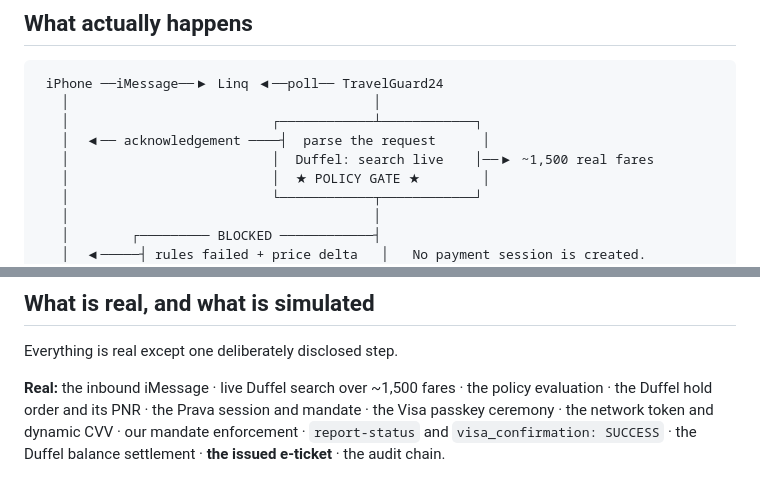
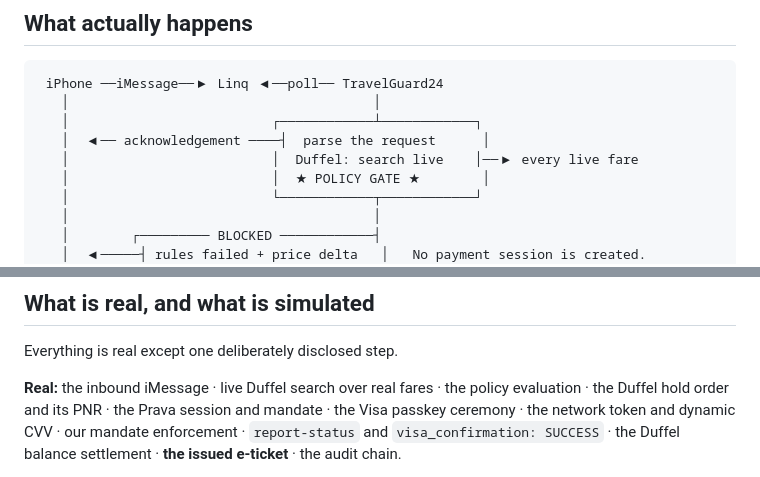
Before and after one commit to hkarekar403/TravelGuard24, a Markdown page: README.md, 2 parts joined by grey strips. Drawn GitHub-style.

```diff
--- a/README.md
+++ b/README.md
@@ -41,7 +41,7 @@ That is what this builds.
    │                                       │
    │                          ┌────────────┴────────────┐
    │  ◀── acknowledgement ────┤  parse the request      │
-   │                          │  Duffel: search live    │──▶ ~1,500 real fares
+   │                          │  Duffel: search live    │──▶ every live fare
    │                          │  ★ POLICY GATE ★        │
    │                          └────────────┬────────────┘
    │                                       │
@@ -224,7 +223,7 @@ purchase. They compose.
 
 Everything is real except one deliberately disclosed step.
 
-**Real:** the inbound iMessage · live Duffel search over ~1,500 fares · the policy
+**Real:** the inbound iMessage · live Duffel search over real fares · the policy
 evaluation · the Duffel hold order and its PNR · the Prava session and mandate · the Visa
 passkey ceremony · the network token and dynamic CVV · our mandate enforcement ·
 `report-status` and `visa_confirmation: SUCCESS` · the Duffel balance settlement · **the
```
Also changed, not shown: other parts of README.md (+15 -16 lines).
